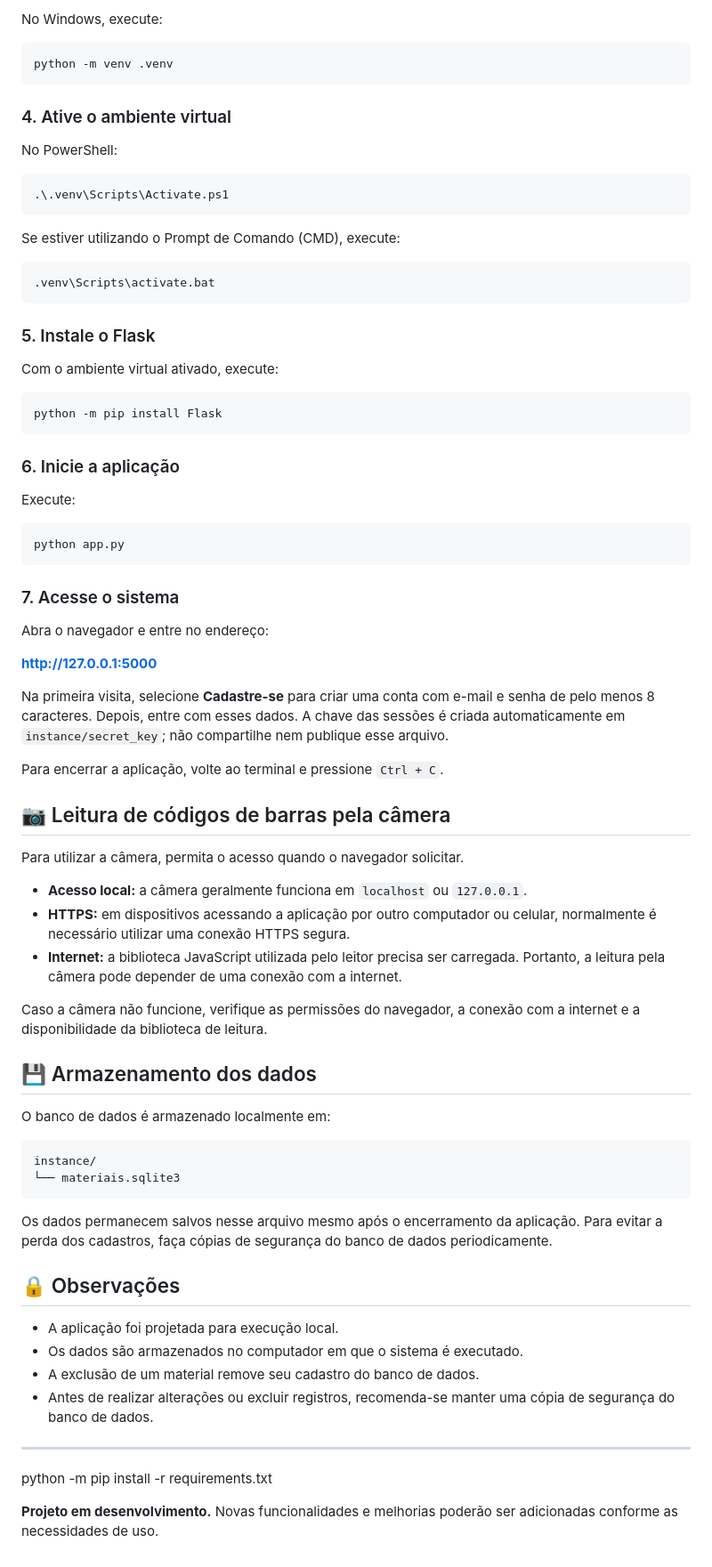
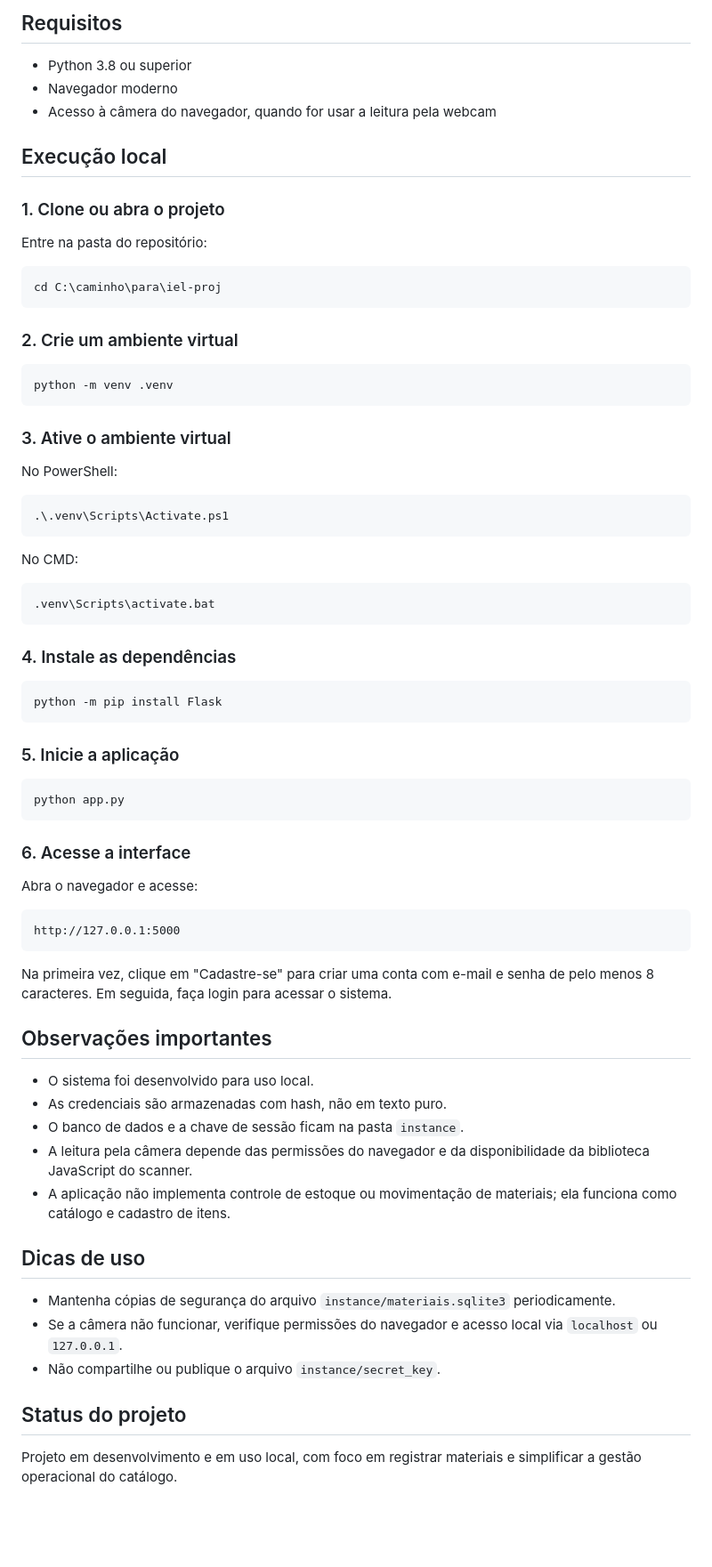
Before and after one commit to wescley-muniz/iel-proj, a Markdown page: README.md, the part around one of its changes. Shown at 89% size. Drawn GitHub-style; blank space fills up the shorter version.

````diff
--- a/README.md
+++ b/README.md
@@ -45,11 +70,27 @@ Abra o terminal no diretório em que os arquivos do projeto estão localizados.
 
-No Windows, execute:
+## Requisitos
+
+- Python 3.8 ou superior
+- Navegador moderno
+- Acesso à câmera do navegador, quando for usar a leitura pela webcam
+
+## Execução local
+
+### 1. Clone ou abra o projeto
+
+Entre na pasta do repositório:
+
+```powershell
+cd C:\caminho\para\iel-proj
+```
+
+### 2. Crie um ambiente virtual
 
 ```powershell
 python -m venv .venv
 ```
 
-### 4. Ative o ambiente virtual
+### 3. Ative o ambiente virtual
 
 No PowerShell:
 
@@ -57,68 +98,48 @@ No PowerShell:
 .\.venv\Scripts\Activate.ps1
 ```
 
-Se estiver utilizando o Prompt de Comando (CMD), execute:
+No CMD:
 
 ```cmd
 .venv\Scripts\activate.bat
 ```
 
-### 5. Instale o Flask
-
-Com o ambiente virtual ativado, execute:
+### 4. Instale as dependências
 
 ```powershell
 python -m pip install Flask
 ```
 
-### 6. Inicie a aplicação
-
-Execute:
+### 5. Inicie a aplicação
 
 ```powershell
 python app.py
 ```
 
-### 7. Acesse o sistema
+### 6. Acesse a interface
 
-Abra o navegador e entre no endereço:
-
-**http://127.0.0.1:5000**
-
-Na primeira visita, selecione **Cadastre-se** para criar uma conta com e-mail e senha de pelo menos 8 caracteres. Depois, entre com esses dados. A chave das sessões é criada automaticamente em `instance/secret_key`; não compartilhe nem publique esse arquivo.
-
-Para encerrar a aplicação, volte ao terminal e pressione `Ctrl + C`.
-
-## 📷 Leitura de códigos de barras pela câmera
-
-Para utilizar a câmera, permita o acesso quando o navegador solicitar.
-
-- **Acesso local:** a câmera geralmente funciona em `localhost` ou `127.0.0.1`.
-- **HTTPS:** em dispositivos acessando a aplicação por outro computador ou celular, normalmente é necessário utilizar uma conexão HTTPS segura.
-- **Internet:** a biblioteca JavaScript utilizada pelo leitor precisa ser carregada. Portanto, a leitura pela câmera pode depender de uma conexão com a internet.
-
-Caso a câmera não funcione, verifique as permissões do navegador, a conexão com a internet e a disponibilidade da biblioteca de leitura.
-
-## 💾 Armazenamento dos dados
-
-O banco de dados é armazenado localmente em:
+Abra o navegador e acesse:
 
 ```text
-instance/
-└── materiais.sqlite3
+http://127.0.0.1:5000
 ```
 
-Os dados permanecem salvos nesse arquivo mesmo após o encerramento da aplicação. Para evitar a perda dos cadastros, faça cópias de segurança do banco de dados periodicamente.
+Na primeira vez, clique em "Cadastre-se" para criar uma conta com e-mail e senha de pelo menos 8 caracteres. Em seguida, faça login para acessar o sistema.
 
-## 🔒 Observações
+## Observações importantes
 
-- A aplicação foi projetada para execução local.
-- Os dados são armazenados no computador em que o sistema é executado.
-- A exclusão de um material remove seu cadastro do banco de dados.
-- Antes de realizar alterações ou excluir registros, recomenda-se manter uma cópia de segurança do banco de dados.
+- O sistema foi desenvolvido para uso local.
+- As credenciais são armazenadas com hash, não em texto puro.
+- O banco de dados e a chave de sessão ficam na pasta `instance`.
+- A leitura pela câmera depende das permissões do navegador e da disponibilidade da biblioteca JavaScript do scanner.
+- A aplicação não implementa controle de estoque ou movimentação de materiais; ela funciona como catálogo e cadastro de itens.
 
----
+## Dicas de uso
 
-python -m pip install -r requirements.txt
+- Mantenha cópias de segurança do arquivo `instance/materiais.sqlite3` periodicamente.
+- Se a câmera não funcionar, verifique permissões do navegador e acesso local via `localhost` ou `127.0.0.1`.
+- Não compartilhe ou publique o arquivo `instance/secret_key`.
 
-**Projeto em desenvolvimento.** Novas funcionalidades e melhorias poderão ser adicionadas conforme as necessidades de uso.
+## Status do projeto
+
+Projeto em desenvolvimento e em uso local, com foco em registrar materiais e simplificar a gestão operacional do catálogo.
````
Also changed, not shown: other parts of README.md (+53 -28 lines).
